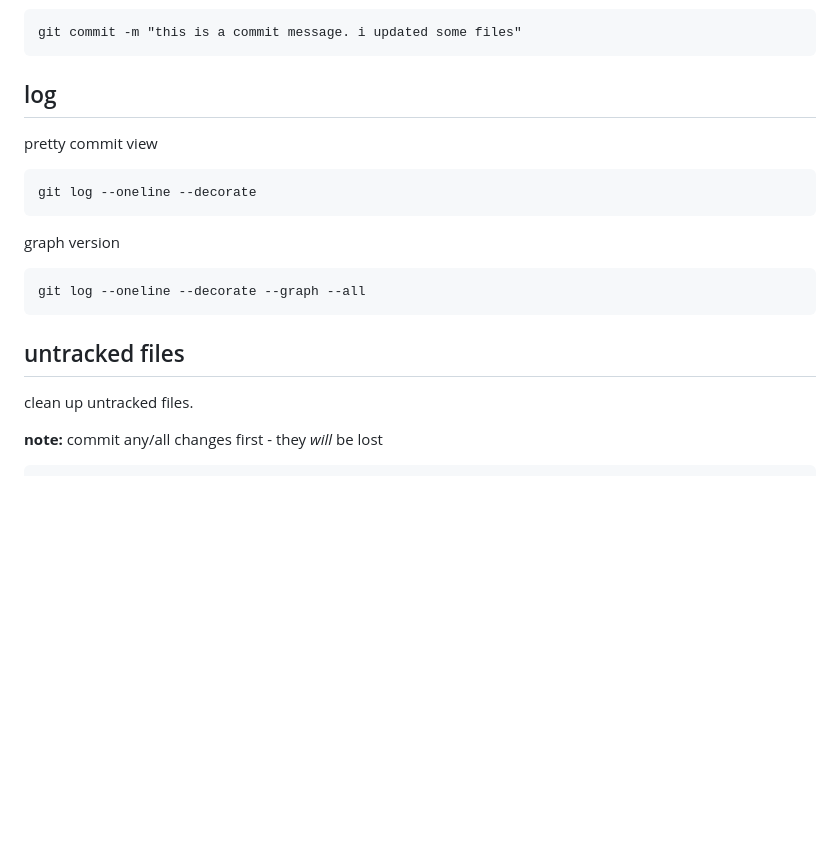
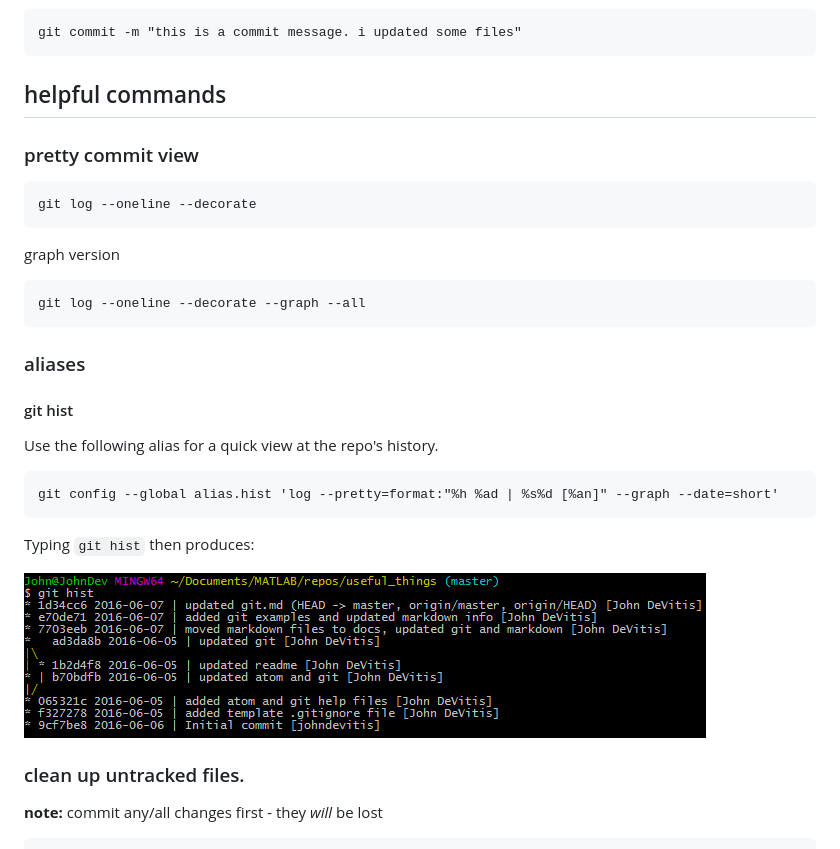
Before and after one commit to johndevitis/useful_things, a Markdown page: docs/git.md, the part around the change. Rendered like a GitHub page; pictures changed too: docs/git_hist.PNG (added); blank space fills up the shorter version.

Commit message:
updated git.md and .gitignore

````diff
--- a/docs/git.md
+++ b/docs/git.md
@@ -38,8 +38,9 @@ git add .
 git commit -m "this is a commit message. i updated some files"
 ```
 
-## log
-pretty commit view
+## helpful commands
+
+### pretty commit view
 ```
 git log --oneline --decorate
 ```
@@ -49,10 +50,19 @@ graph version
 git log --oneline --decorate --graph --all
 ```
 
+### aliases
+
+#### git hist
+Use the following alias for a quick view at the repo's history.
+```
+git config --global alias.hist 'log --pretty=format:"%h %ad | %s%d [%an]" --graph --date=short'
+```
+Typing `git hist` then produces:
+
+![](git_hist.PNG)
 
 
-## untracked files
-clean up untracked files.
+### clean up untracked files.
 
 **note:** commit any/all changes first - they *will* be lost
 ```
````
Also changed, not shown: docs/git_log.PNG (added), 1 other file.
